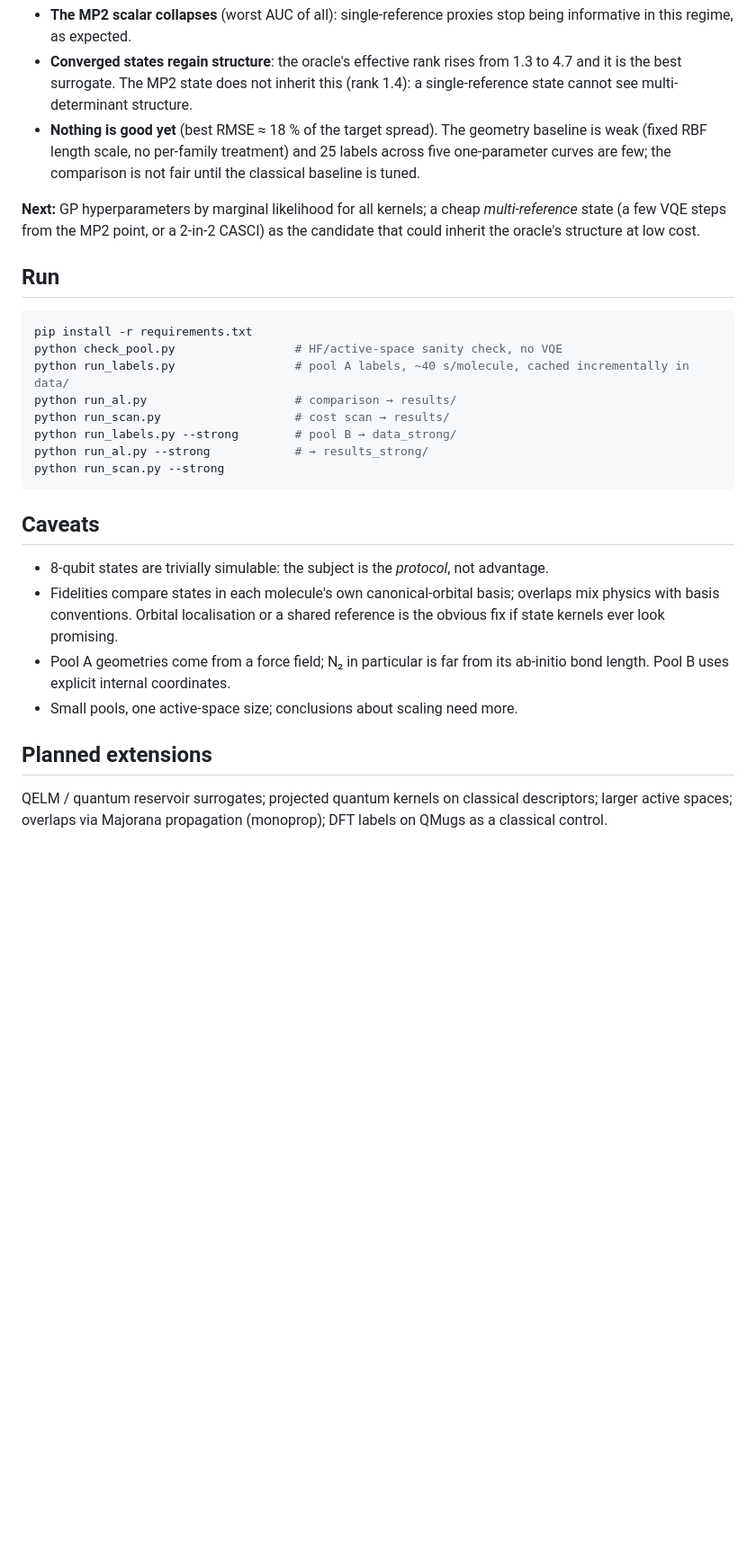
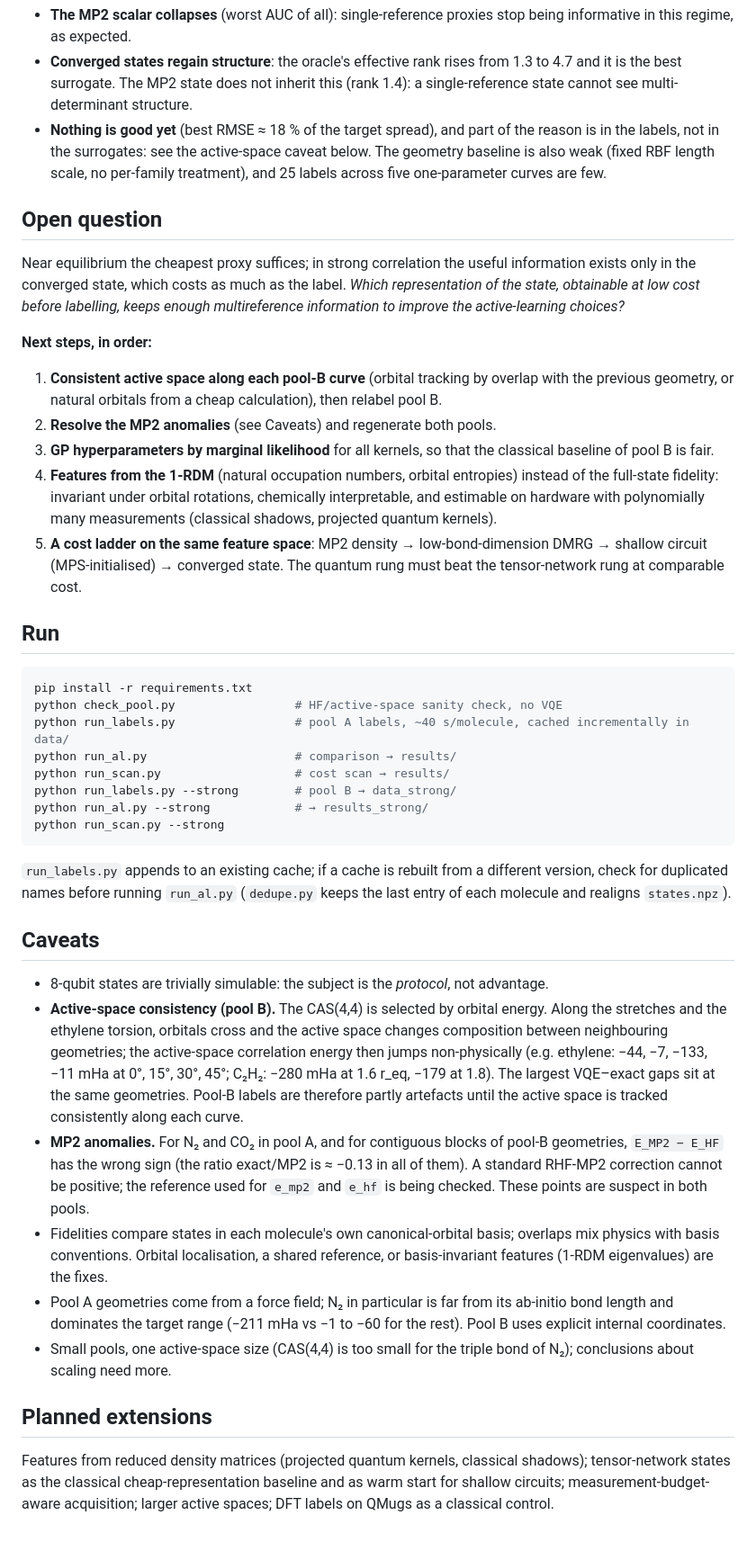
Before and after one commit to MassimoMic/quantum-kernel-active-learning, a Markdown page: README.md, the part around one of its changes. Shown at 90% size. Rendered like a GitHub page; blank space fills up the shorter version.

````diff
--- a/README.md
+++ b/README.md
@@ -102,14 +122,32 @@ energy on average (max 28 mHa at the most stretched geometries).
 - **Converged states regain structure**: the oracle's effective rank rises from 1.3 to 4.7
   and it is the best surrogate. The MP2 state does not inherit this (rank 1.4): a
   single-reference state cannot see multi-determinant structure.
-- **Nothing is good yet** (best RMSE ≈ 18 % of the target spread). The geometry baseline is
-  weak (fixed RBF length scale, no per-family treatment) and 25 labels across five
-  one-parameter curves are few; the comparison is not fair until the classical
-  baseline is tuned.
+- **Nothing is good yet** (best RMSE ≈ 18 % of the target spread), and part of the reason
+  is in the labels, not in the surrogates: see the active-space caveat below. The geometry
+  baseline is also weak (fixed RBF length scale, no per-family treatment), and 25 labels
+  across five one-parameter curves are few.
 
-**Next:** GP hyperparameters by marginal likelihood for all kernels; a cheap
-*multi-reference* state (a few VQE steps from the MP2 point, or a 2-in-2 CASCI) as the
-candidate that could inherit the oracle's structure at low cost.
+## Open question
+
+Near equilibrium the cheapest proxy suffices; in strong correlation the useful
+information exists only in the converged state, which costs as much as the label.
+*Which representation of the state, obtainable at low cost before labelling, keeps
+enough multireference information to improve the active-learning choices?*
+
+**Next steps, in order:**
+
+1. **Consistent active space along each pool-B curve** (orbital tracking by overlap with
+   the previous geometry, or natural orbitals from a cheap calculation), then relabel pool B.
+2. **Resolve the MP2 anomalies** (see Caveats) and regenerate both pools.
+3. **GP hyperparameters by marginal likelihood** for all kernels, so that the classical
+   baseline of pool B is fair.
+4. **Features from the 1-RDM** (natural occupation numbers, orbital entropies) instead
+   of the full-state fidelity: invariant under orbital rotations, chemically interpretable,
+   and estimable on hardware with polynomially many measurements (classical shadows,
+   projected quantum kernels).
+5. **A cost ladder on the same feature space**: MP2 density → low-bond-dimension DMRG →
+   shallow circuit (MPS-initialised) → converged state. The quantum rung must beat the
+   tensor-network rung at comparable cost.
 
 ## Run
 
@@ -124,18 +162,36 @@ python run_al.py --strong            # → results_strong/
 python run_scan.py --strong
 ```
 
+`run_labels.py` appends to an existing cache; if a cache is rebuilt from a different
+version, check for duplicated names before running `run_al.py`
+(`dedupe.py` keeps the last entry of each molecule and realigns `states.npz`).
+
 ## Caveats
 
 - 8-qubit states are trivially simulable: the subject is the *protocol*, not advantage.
+- **Active-space consistency (pool B).** The CAS(4,4) is selected by orbital energy. Along
+  the stretches and the ethylene torsion, orbitals cross and the active space changes
+  composition between neighbouring geometries; the active-space correlation energy then
+  jumps non-physically (e.g. ethylene: −44, −7, −133, −11 mHa at 0°, 15°, 30°, 45°;
+  C₂H₂: −280 mHa at 1.6 r_eq, −179 at 1.8). The largest VQE–exact gaps sit at the same
+  geometries. Pool-B labels are therefore partly artefacts until the active space is
+  tracked consistently along each curve.
+- **MP2 anomalies.** For N₂ and CO₂ in pool A, and for contiguous blocks of pool-B
+  geometries, `E_MP2 − E_HF` has the wrong sign (the ratio exact/MP2 is ≈ −0.13 in all
+  of them). A standard RHF-MP2 correction cannot be positive; the reference used for
+  `e_mp2` and `e_hf` is being checked. These points are suspect in both pools.
 - Fidelities compare states in each molecule's own canonical-orbital basis; overlaps mix
-  physics with basis conventions. Orbital localisation or a shared reference is the
-  obvious fix if state kernels ever look promising.
+  physics with basis conventions. Orbital localisation, a shared reference, or
+  basis-invariant features (1-RDM eigenvalues) are the fixes.
 - Pool A geometries come from a force field; N₂ in particular is far from its ab-initio
-  bond length. Pool B uses explicit internal coordinates.
-- Small pools, one active-space size; conclusions about scaling need more.
+  bond length and dominates the target range (−211 mHa vs −1 to −60 for the rest).
+  Pool B uses explicit internal coordinates.
+- Small pools, one active-space size (CAS(4,4) is too small for the triple bond of N₂);
+  conclusions about scaling need more.
 
 ## Planned extensions
 
-QELM / quantum reservoir surrogates; projected quantum kernels on classical descriptors;
-larger active spaces; overlaps via Majorana propagation (monoprop); DFT labels on QMugs
-as a classical control.
+Features from reduced density matrices (projected quantum kernels, classical shadows);
+tensor-network states as the classical cheap-representation baseline and as warm start for
+shallow circuits; measurement-budget-aware acquisition; larger active spaces; DFT labels on
+QMugs as a classical control.
````
Also changed, not shown: other parts of README.md (+42 -22 lines), results/al_curves.png, results/kernel_hist.png, results/scan_steps.png (added), 6 other files.
